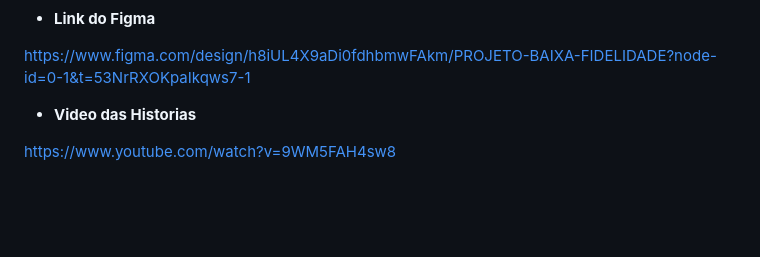
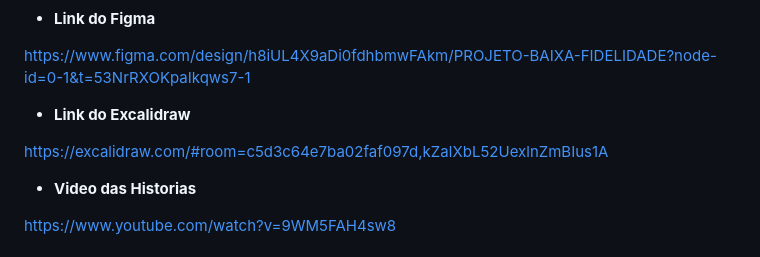
Before and after one commit to JoaoRafael04/ADCD_StoreManager, a Markdown page: README.md, the part around the change. GitHub-like rendering; blank space fills up the shorter version.

Commit message:
Update README.md
[Adiciona] Link para o Excalidraw

```diff
--- a/README.md
+++ b/README.md
@@ -59,6 +59,10 @@ https://cesar-team-omws9jcc.atlassian.net/jira/software/projects/ADCD/boards/34/
 
 https://www.figma.com/design/h8iUL4X9aDi0fdhbmwFAkm/PROJETO-BAIXA-FIDELIDADE?node-id=0-1&t=53NrRXOKpaIkqws7-1
 
+- **Link do Excalidraw**
+
+[https://excalidraw.com/#room=c5d3c64e7ba02faf097d,kZaIXbL52UexlnZmBIus1A](https://excalidraw.com/#room=c5d3c64e7ba02faf097d,kZaIXbL52UexlnZmBIus1A)
+
 - **Video das Historias**
 
 https://www.youtube.com/watch?v=9WM5FAH4sw8
```
